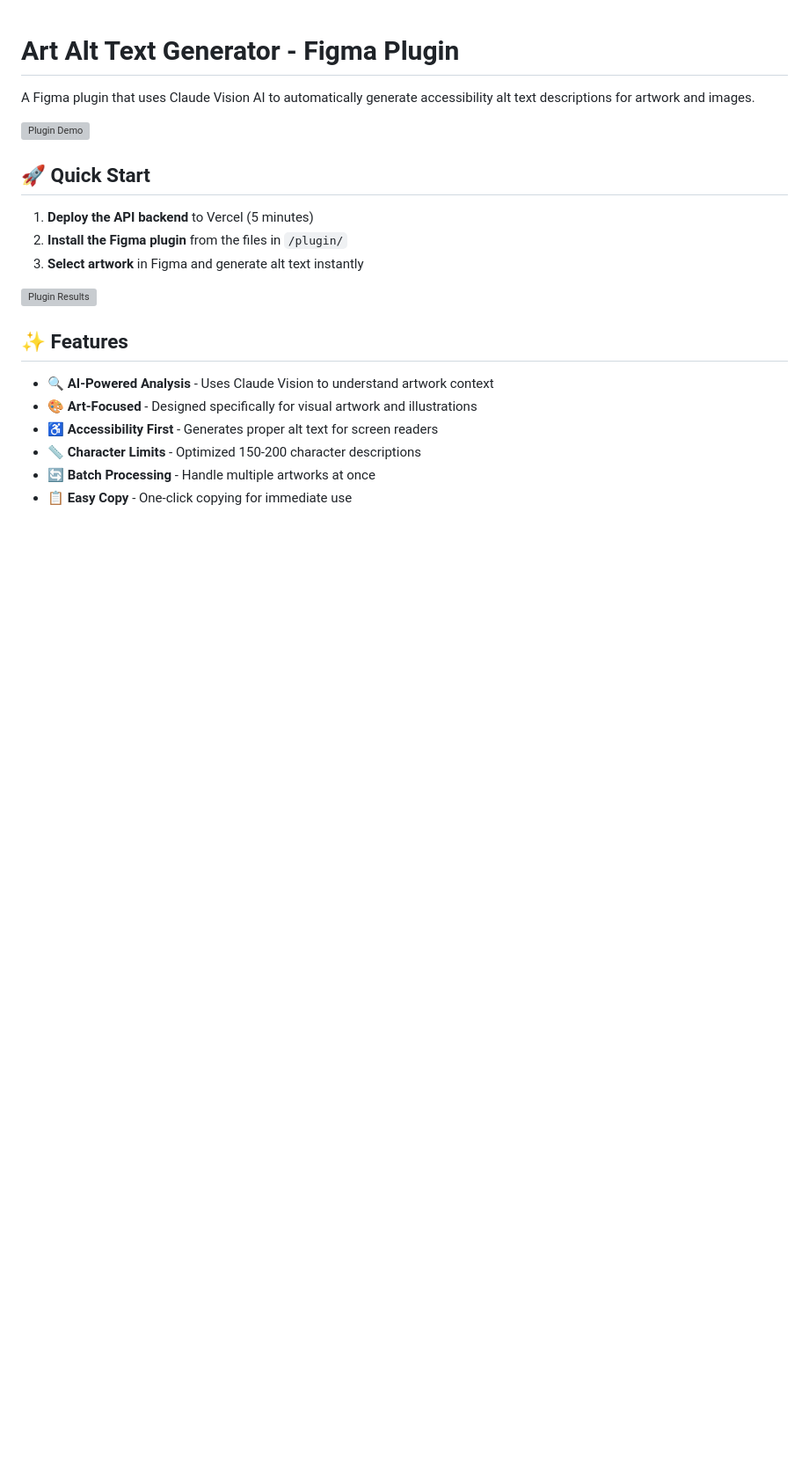
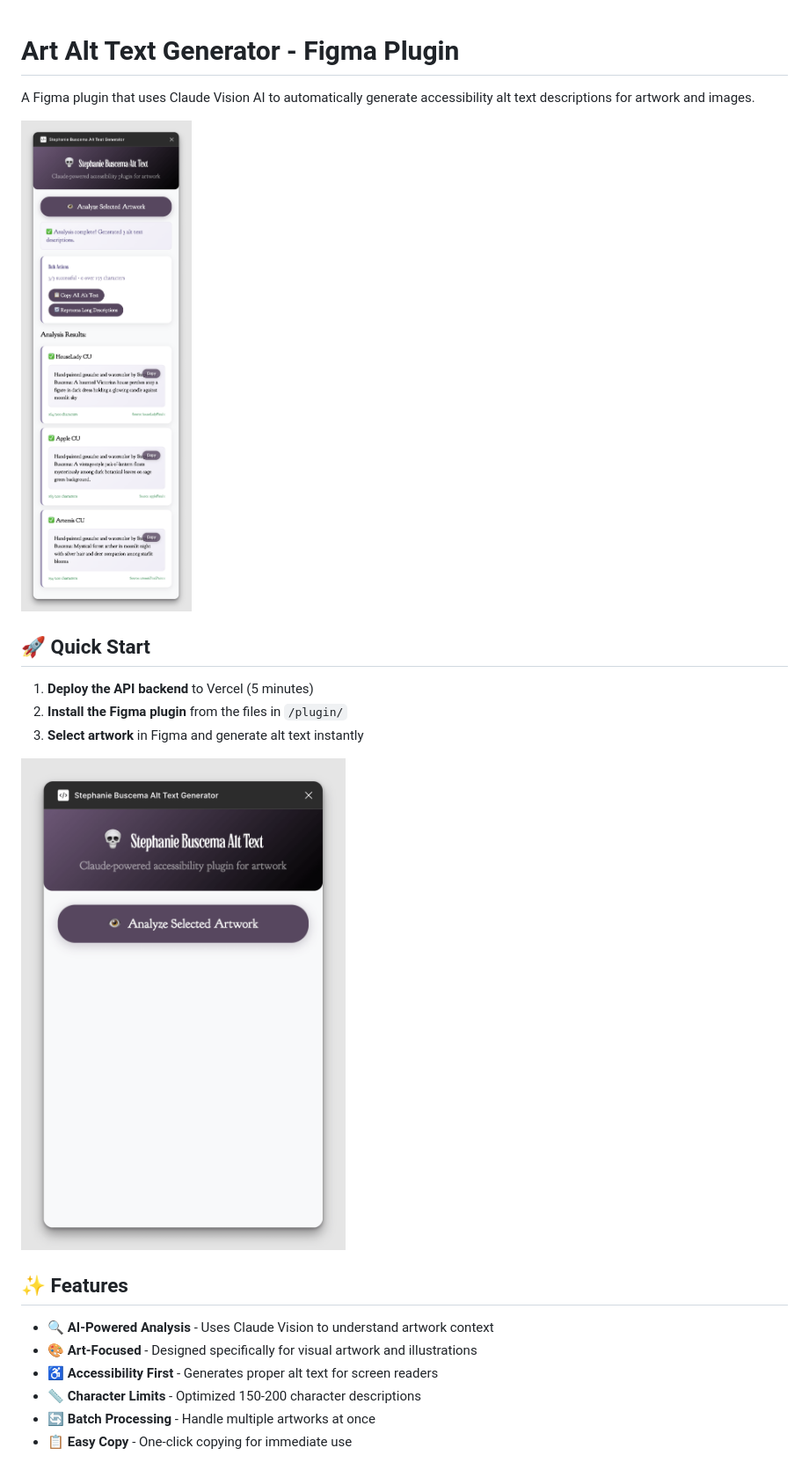
Before and after one commit to sandibahari14/figma-art-alt-text-generator, a Markdown page: README.md, the part around the change printed below. Shown: that part at 88% size. Drawn GitHub-style; blank space fills up the shorter version; grey boxes are pictures that could not be loaded.

```diff
--- a/README.md
+++ b/README.md
@@ -2,7 +2,7 @@
 
 A Figma plugin that uses Claude Vision AI to automatically generate accessibility alt text descriptions for artwork and images.
 
-![Plugin Demo](examples/demo-screenshot.png)
+![Plugin showing generated alt text results with bulk actions and individual artwork descriptions](examples/plugin-results-demo.png)
 
 ## 🚀 Quick Start
 
@@ -10,7 +10,7 @@ A Figma plugin that uses Claude Vision AI to automatically generate accessibilit
 2. **Install the Figma plugin** from the files in `/plugin/`
 3. **Select artwork** in Figma and generate alt text instantly
 
-![Plugin Results](examples/results-example.png)
+![Clean plugin interface with analyze button ready to process selected artwork](examples/plugin-interface.png)
 
 ## ✨ Features
 
```
Also changed, not shown: other parts of README.md (+43 -4 lines).
